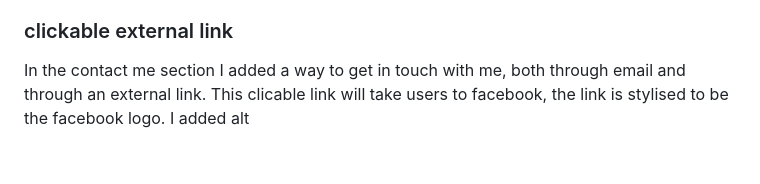
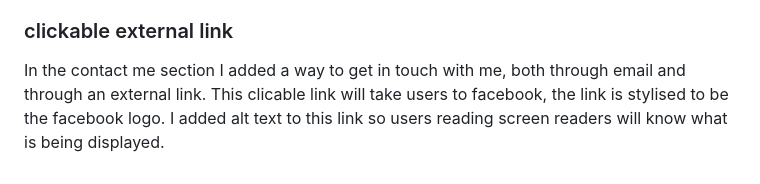
Before and after one commit to Niall71/Portfolio-Project-2-Javascript, a Markdown page: README.md, the part around the change. GitHub-like rendering.

```diff
--- a/README.md
+++ b/README.md
@@ -31,4 +31,4 @@ To add some color and visual interest to the site I included an image of people
 
 ### clickable external link
 
-In the contact me section I added a way to get in touch with me, both through email and through an external link. This clicable link will take users to facebook, the link is stylised to be the facebook logo. I added alt
+In the contact me section I added a way to get in touch with me, both through email and through an external link. This clicable link will take users to facebook, the link is stylised to be the facebook logo. I added alt text to this link so users reading screen readers will know what is being displayed.
```
